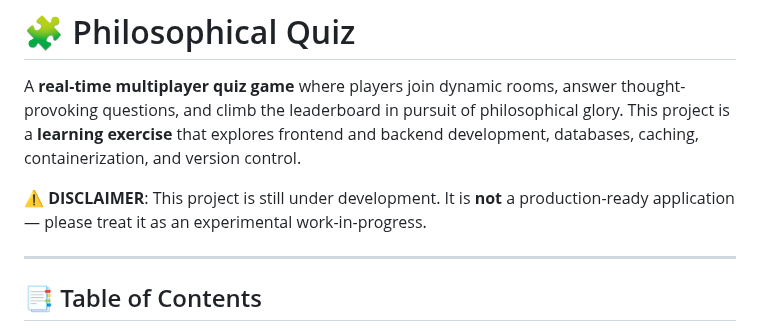
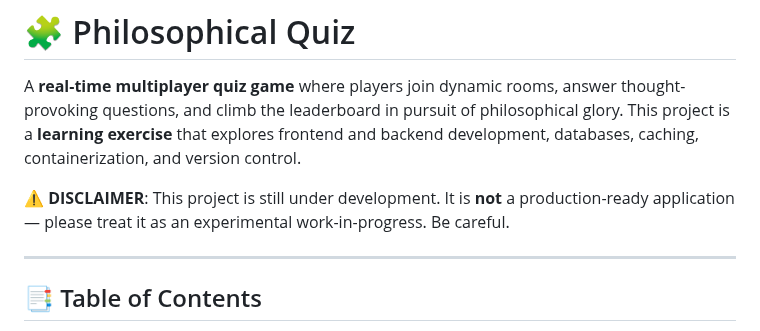
Before and after one commit to porcielf/philosophical_quiz, a Markdown page: README.md, the part around the change. GitHub-like rendering.

Commit message:
Increased the awareness in the readme.

```diff
--- a/README.md
+++ b/README.md
@@ -2,7 +2,7 @@
 
 A **real-time multiplayer quiz game** where players join dynamic rooms, answer thought-provoking questions, and climb the leaderboard in pursuit of philosophical glory. This project is a **learning exercise** that explores frontend and backend development, databases, caching, containerization, and version control.
 
-⚠️ **DISCLAIMER**: This project is still under development. It is **not** a production-ready application — please treat it as an experimental work-in-progress.
+⚠️ **DISCLAIMER**: This project is still under development. It is **not** a production-ready application — please treat it as an experimental work-in-progress. Be careful.
 
 ---
 
```
